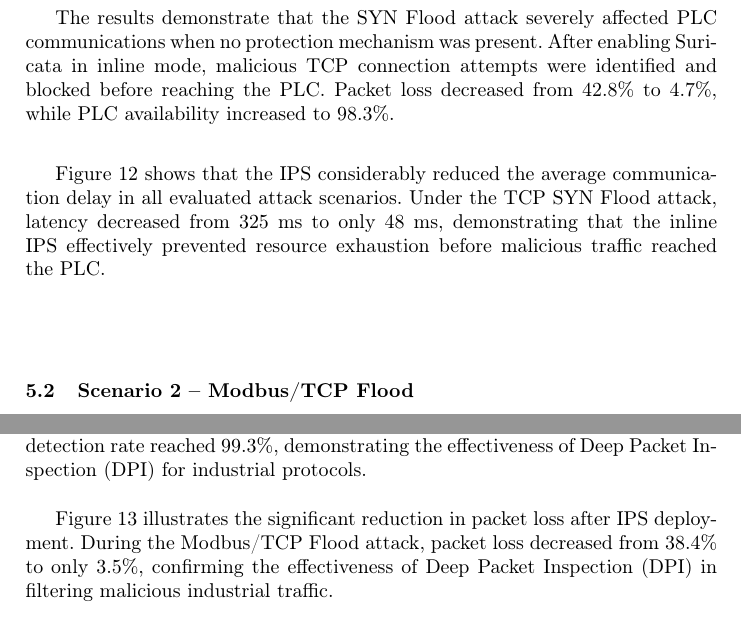
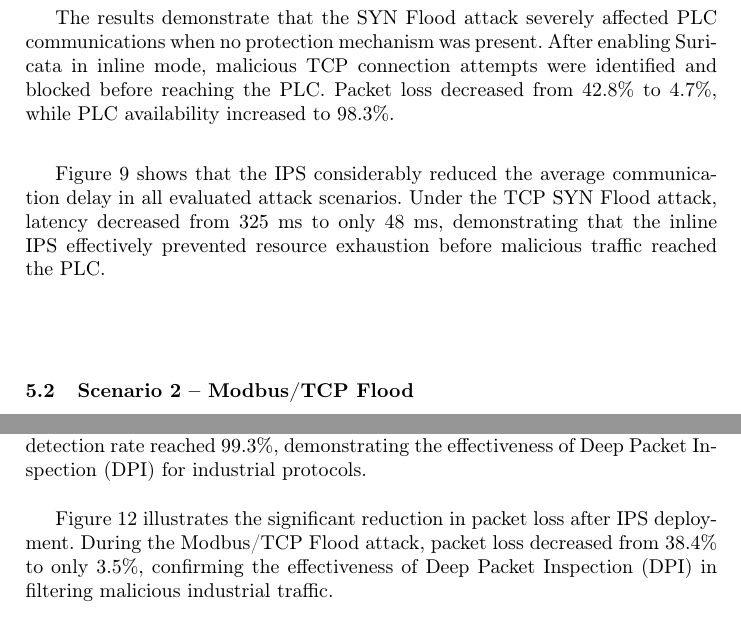
Before and after one commit to Maxberth/ips-dos-ics-paper, a LaTeX thesis (main.tex, which reads sections/05_results.tex): two parts of pages 20 and 21 of 26, joined at a grey line, cut so that both start at the same text. Compiled offline with pdfLaTeX.

Commit message:
Referencias a figuras con \ref en vez de números a mano (obs. 18)
«Figure 12» y «Figure 13» apuntaban a números que no coincidían con
las figuras de comparación de latencia y de pérdida de paquetes (en el
PDF son la 9 y la 12). Ahora las cinco referencias usan \ref.

Co-Authored-By: Claude Opus 5.5 <noreply@anthropic.com>
Claude-Session: https://claude.ai/code/session_01MD4EbEt26yK6Naoy7bLuLD

```diff
--- a/sections/05_results.tex
+++ b/sections/05_results.tex
@@ -105,7 +105,7 @@ Throughput (Mbps) & 18 & 92 & 411\% \\
 
 The results demonstrate that the SYN Flood attack severely affected PLC communications when no protection mechanism was present. After enabling Suricata in inline mode, malicious TCP connection attempts were identified and blocked before reaching the PLC. Packet loss decreased from 42.8\% to 4.7\%, while PLC availability increased to 98.3\%.\\
 
-Figure 12 shows that the IPS considerably reduced the average communication delay in all evaluated attack scenarios. Under the TCP SYN Flood attack, latency decreased from 325 ms to only 48 ms, demonstrating that the inline IPS effectively prevented resource exhaustion before malicious traffic reached the PLC.
+Figure~\ref{fig:latency-comparison} shows that the IPS considerably reduced the average communication delay in all evaluated attack scenarios. Under the TCP SYN Flood attack, latency decreased from 325 ms to only 48 ms, demonstrating that the inline IPS effectively prevented resource exhaustion before malicious traffic reached the PLC.
 
 \subsection{Scenario 2 – Modbus/TCP Flood}
 The Modbus/TCP Flood attack generates excessive industrial requests directed toward the PLC communication service. This scenario specifically evaluates the protocol-aware inspection capabilities of the IPS.
@@ -152,7 +152,7 @@ Throughput (Mbps) & 22 & 95 & 331.8\% \\
 
 The Modbus/TCP Flood attack produced a considerable increase in PLC processing load and communication delay. The IPS successfully detected abnormal traffic patterns targeting TCP port 502 and blocked malicious requests. The detection rate reached 99.3\%, demonstrating the effectiveness of Deep Packet Inspection (DPI) for industrial protocols.\\
 
-Figure 13 illustrates the significant reduction in packet loss after IPS deployment. During the Modbus/TCP Flood attack, packet loss decreased from 38.4\% to only 3.5\%, confirming the effectiveness of Deep Packet Inspection (DPI) in filtering malicious industrial traffic.
+Figure~\ref{fig:packet-loss-comparison} illustrates the significant reduction in packet loss after IPS deployment. During the Modbus/TCP Flood attack, packet loss decreased from 38.4\% to only 3.5\%, confirming the effectiveness of Deep Packet Inspection (DPI) in filtering malicious industrial traffic.
 
 \subsection{Scenario 3 – ICMP Flood}
 The ICMP Flood attack focuses on saturating the industrial network bandwidth and increasing communication latency between SCADA systems and PLC devices. This scenario evaluates the IPS capability to preserve network stability and resource availability under a volumetric attack.
```
Also changed, not shown: sections/05_results.tex (6 more changed lines).
